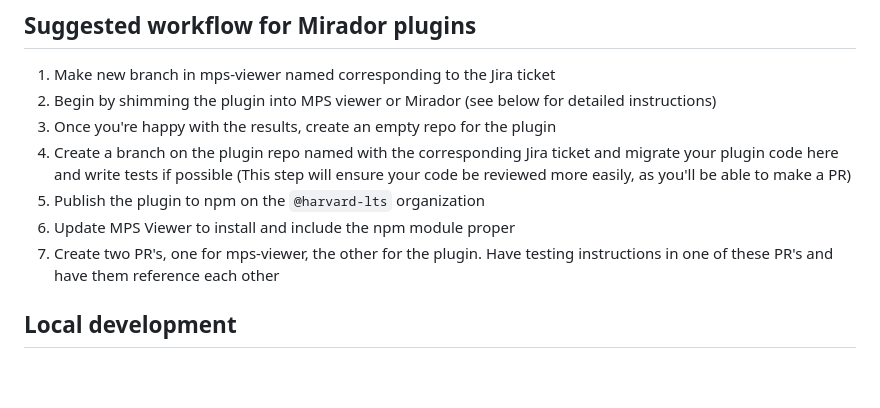
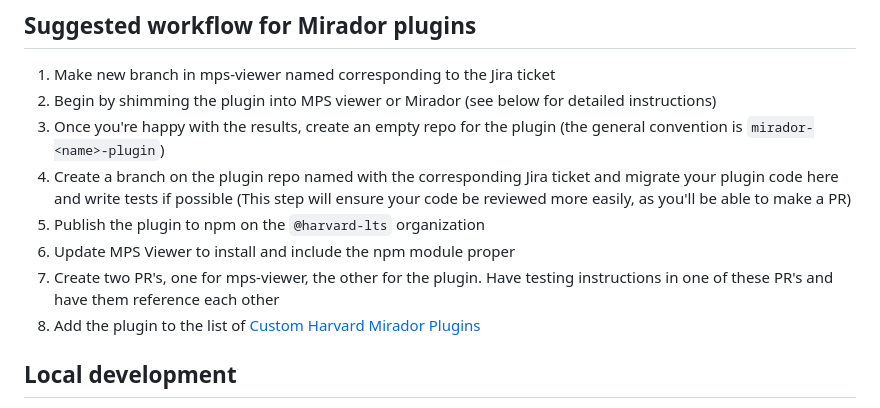
Before and after one commit to harvard-lts/mps-viewer, a Markdown page: docs/developing-mirador-plugins.md, the part around the change. GitHub-like rendering; blank space fills up the shorter version.

Commit message:
Include suggestions

```diff
--- a/docs/developing-mirador-plugins.md
+++ b/docs/developing-mirador-plugins.md
@@ -16,11 +16,12 @@ Additionally there are certain things we should avoid in our work today due to k
 
 1. Make new branch in mps-viewer named corresponding to the Jira ticket
 2. Begin by shimming the plugin into MPS viewer or Mirador (see below for detailed instructions)
-3. Once you're happy with the results, create an empty repo for the plugin
+3. Once you're happy with the results, create an empty repo for the plugin (the general convention is `mirador-<name>-plugin`)
 4. Create a branch on the plugin repo named with the corresponding Jira ticket and migrate your plugin code here and write tests if possible (This step will ensure your code be reviewed more easily, as you'll be able to make a PR)
 5. Publish the plugin to npm on the `@harvard-lts` organization
 6. Update MPS Viewer to install and include the npm module proper
 7. Create two PR's, one for mps-viewer, the other for the plugin. Have testing instructions in one of these PR's and have them reference each other
+8. Add the plugin to the list of [Custom Harvard Mirador Plugins](./custom-harvard-mirador-plugins.md)
 
 
 ## Local development
```
